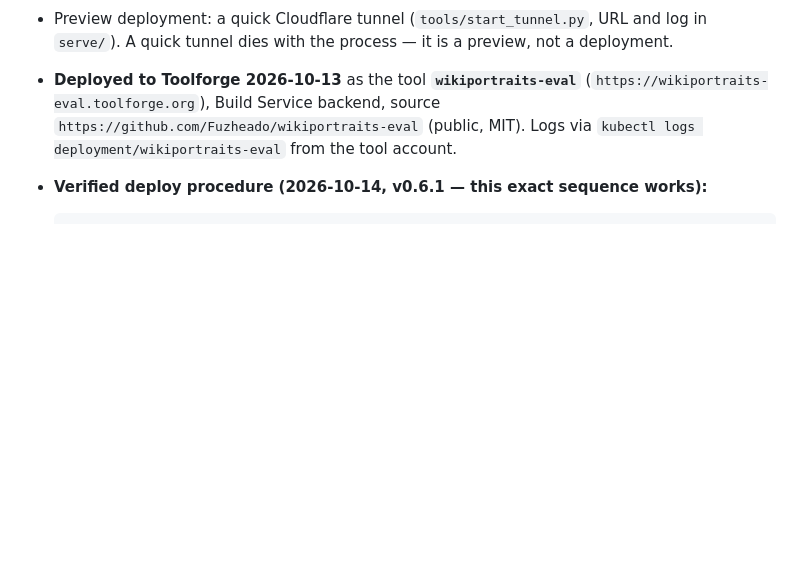
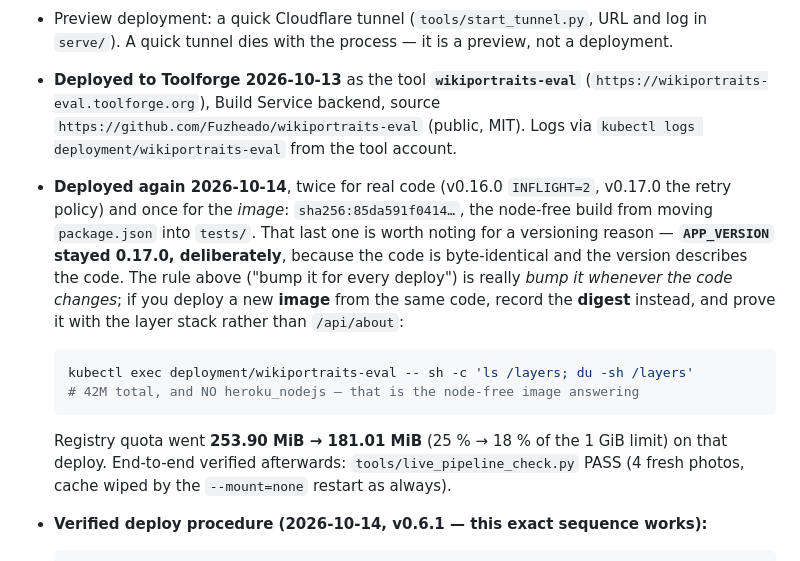
Before and after one commit to fuzheado/wikiportraits-eval, a Markdown page: docs/HANDOFF.md, the part around the change. GitHub-like rendering; blank space fills up the shorter version.

Commit message:
Record the node-free deploy, and refine the "bump the version" rule
Deployed sha256:85da591f0414 (the node-free build) and kept APP_VERSION at 0.17.0
on purpose: the code is byte-identical, and the version describes the code. The
existing HANDOFF advice said "bump it for every deploy", which cannot distinguish a
new image built from unchanged code from a stale one — that is what the digest is
for. The rule is now stated as "bump it whenever the code changes", with the digest
+ layer-stack check recorded for the image-only case.

Numbers from this deploy:
  * /layers in production: 42 MB, no heroku_nodejs (the old one was ~245 MB)
  * registry quota 253.90 MiB -> 181.01 MiB (25% -> 18% of the 1 GiB limit)
  * tools/live_pipeline_check.py PASS against the deployed image, 4 fresh photos

Also folded in: the earlier "verify a built image without deploying" and image-size
bullets now sit next to the deploy procedure they belong to.

````diff
--- a/docs/HANDOFF.md
+++ b/docs/HANDOFF.md
@@ -411,6 +411,22 @@ and a public tool should not be the thing that load-tests it.
   (`https://wikiportraits-eval.toolforge.org`), Build Service backend, source
   `https://github.com/Fuzheado/wikiportraits-eval` (public, MIT). Logs via
   `kubectl logs deployment/wikiportraits-eval` from the tool account.
+- **Deployed again 2026-10-14**, twice for real code (v0.16.0 `INFLIGHT=2`, v0.17.0 the retry policy)
+  and once for the *image*: `sha256:85da591f0414…`, the node-free build from moving `package.json`
+  into `tests/`. That last one is worth noting for a versioning reason — **`APP_VERSION` stayed
+  0.17.0, deliberately**, because the code is byte-identical and the version describes the code. The
+  rule above ("bump it for every deploy") is really *bump it whenever the code changes*; if you
+  deploy a new **image** from the same code, record the **digest** instead, and prove it with the
+  layer stack rather than `/api/about`:
+
+  ```bash
+  kubectl exec deployment/wikiportraits-eval -- sh -c 'ls /layers; du -sh /layers'
+  # 42M total, and NO heroku_nodejs — that is the node-free image answering
+  ```
+
+  Registry quota went **253.90 MiB → 181.01 MiB** (25 % → 18 % of the 1 GiB limit) on that deploy.
+  End-to-end verified afterwards: `tools/live_pipeline_check.py` PASS (4 fresh photos, cache wiped
+  by the `--mount=none` restart as always).
 - **Verified deploy procedure (2026-10-14, v0.6.1 — this exact sequence works):**
 
   ```bash
````
